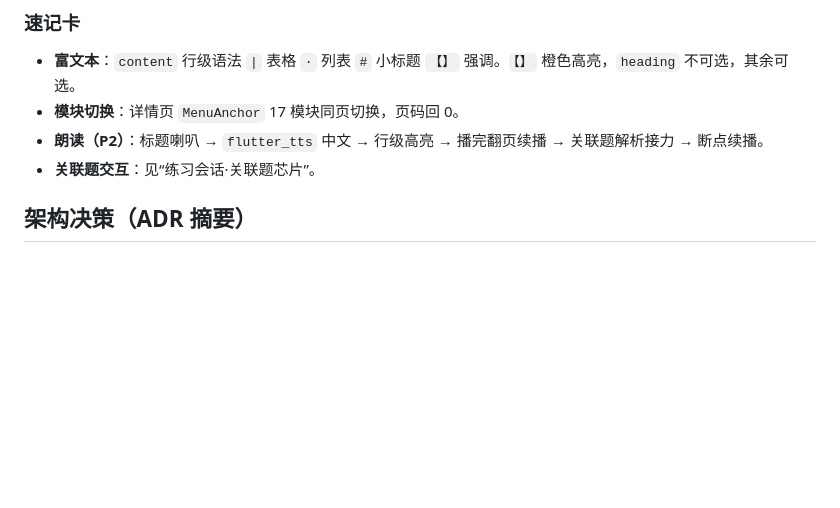
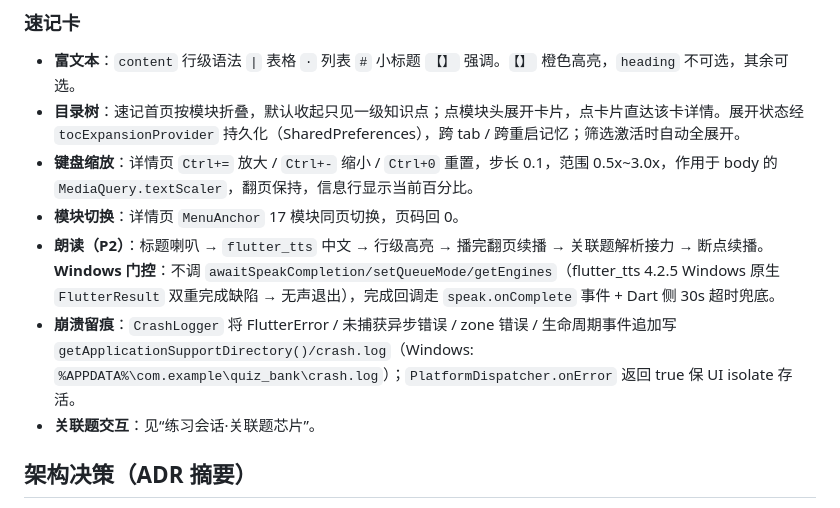
Before and after one commit to xiechimon/QuizBank, a Markdown page: CONTEXT.md, the part around the change. Rendered like a GitHub page; blank space fills up the shorter version.

Commit message:
docs: CONTEXT.md 补目录树/键盘缩放/Windows TTS门控/崩溃留痕术语

```diff
--- a/CONTEXT.md
+++ b/CONTEXT.md
@@ -42,8 +42,11 @@
 
 ### 速记卡
 - **富文本**：`content` 行级语法 `|` 表格 `·` 列表 `#` 小标题 `【】` 强调。`【】` 橙色高亮，`heading` 不可选，其余可选。
+- **目录树**：速记首页按模块折叠，默认收起只见一级知识点；点模块头展开卡片，点卡片直达该卡详情。展开状态经 `tocExpansionProvider` 持久化（SharedPreferences），跨 tab / 跨重启记忆；筛选激活时自动全展开。
+- **键盘缩放**：详情页 `Ctrl+=` 放大 / `Ctrl+-` 缩小 / `Ctrl+0` 重置，步长 0.1，范围 0.5x~3.0x，作用于 body 的 `MediaQuery.textScaler`，翻页保持，信息行显示当前百分比。
 - **模块切换**：详情页 `MenuAnchor` 17 模块同页切换，页码回 0。
-- **朗读（P2）**：标题喇叭 → `flutter_tts` 中文 → 行级高亮 → 播完翻页续播 → 关联题解析接力 → 断点续播。
+- **朗读（P2）**：标题喇叭 → `flutter_tts` 中文 → 行级高亮 → 播完翻页续播 → 关联题解析接力 → 断点续播。**Windows 门控**：不调 `awaitSpeakCompletion/setQueueMode/getEngines`（flutter_tts 4.2.5 Windows 原生 `FlutterResult` 双重完成缺陷 → 无声退出），完成回调走 `speak.onComplete` 事件 + Dart 侧 30s 超时兜底。
+- **崩溃留痕**：`CrashLogger` 将 FlutterError / 未捕获异步错误 / zone 错误 / 生命周期事件追加写 `getApplicationSupportDirectory()/crash.log`（Windows: `%APPDATA%\com.example\quiz_bank\crash.log`）；`PlatformDispatcher.onError` 返回 true 保 UI isolate 存活。
 - **关联题交互**：见“练习会话·关联题芯片”。
 
 ## 架构决策（ADR 摘要）
```
